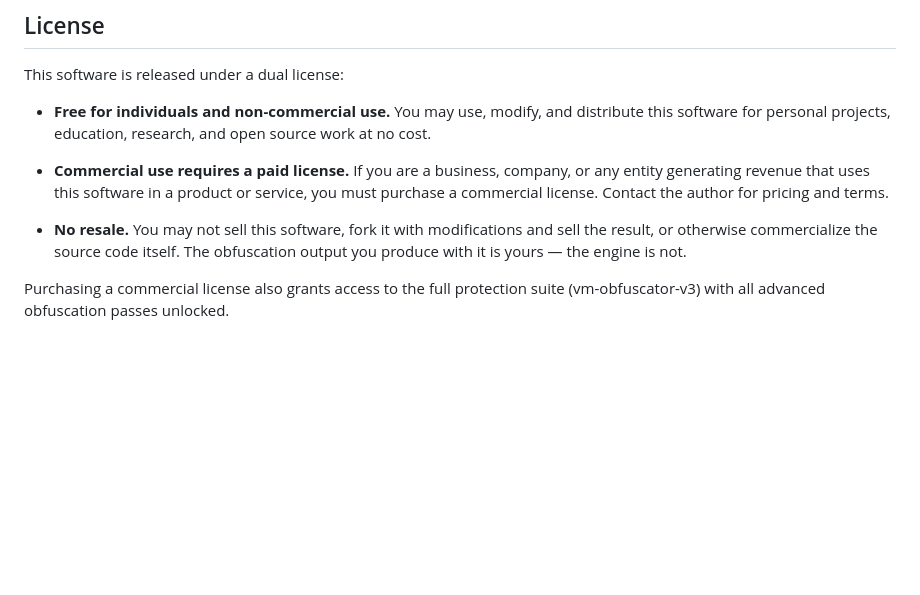
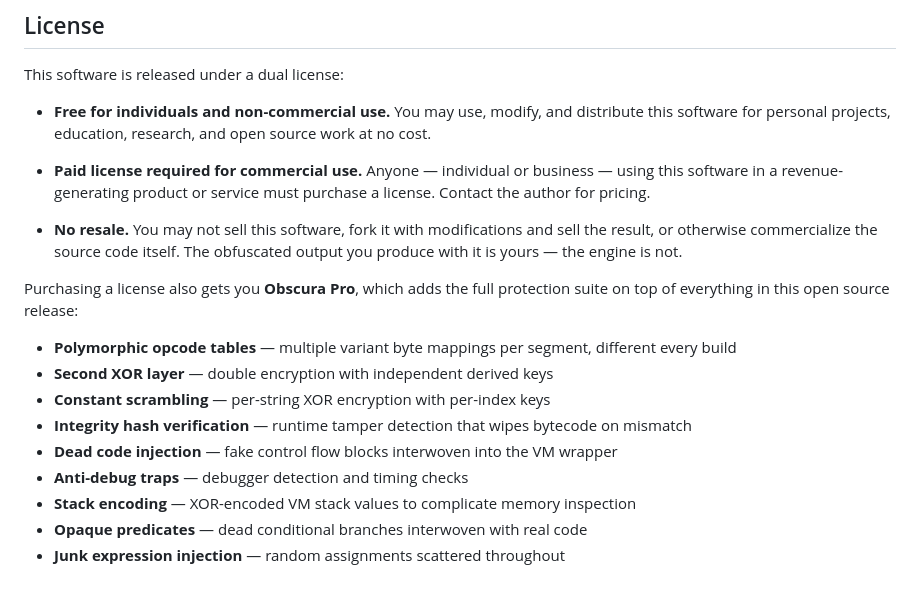
Before and after one commit to kusoidev/obscura-oss, a Markdown page: README.md, the part around the change. Drawn GitHub-style; blank space fills up the shorter version.

Commit message:
updated: license section lists pro features and clarifies anyone can purchase

```diff
--- a/README.md
+++ b/README.md
@@ -106,8 +106,18 @@ This software is released under a dual license:
 
 - **Free for individuals and non-commercial use.** You may use, modify, and distribute this software for personal projects, education, research, and open source work at no cost.
 
-- **Commercial use requires a paid license.** If you are a business, company, or any entity generating revenue that uses this software in a product or service, you must purchase a commercial license. Contact the author for pricing and terms.
+- **Paid license required for commercial use.** Anyone — individual or business — using this software in a revenue-generating product or service must purchase a license. Contact the author for pricing.
 
-- **No resale.** You may not sell this software, fork it with modifications and sell the result, or otherwise commercialize the source code itself. The obfuscation output you produce with it is yours — the engine is not.
+- **No resale.** You may not sell this software, fork it with modifications and sell the result, or otherwise commercialize the source code itself. The obfuscated output you produce with it is yours — the engine is not.
 
-Purchasing a commercial license also grants access to the full protection suite (vm-obfuscator-v3) with all advanced obfuscation passes unlocked.
+Purchasing a license also gets you **Obscura Pro**, which adds the full protection suite on top of everything in this open source release:
+
+- **Polymorphic opcode tables** — multiple variant byte mappings per segment, different every build
+- **Second XOR layer** — double encryption with independent derived keys
+- **Constant scrambling** — per-string XOR encryption with per-index keys
+- **Integrity hash verification** — runtime tamper detection that wipes bytecode on mismatch
+- **Dead code injection** — fake control flow blocks interwoven into the VM wrapper
+- **Anti-debug traps** — debugger detection and timing checks
+- **Stack encoding** — XOR-encoded VM stack values to complicate memory inspection
+- **Opaque predicates** — dead conditional branches interwoven with real code
+- **Junk expression injection** — random assignments scattered throughout
```
